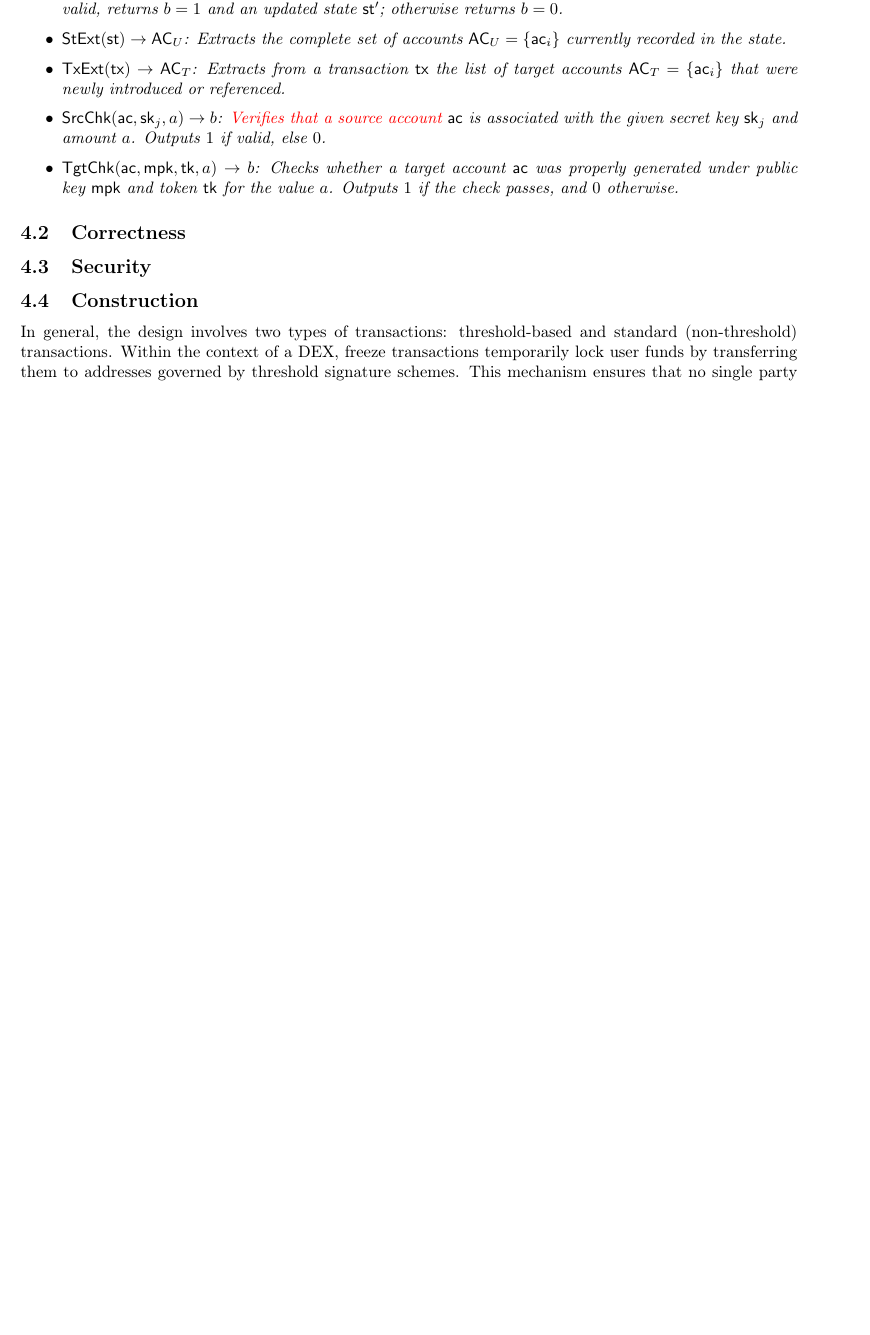
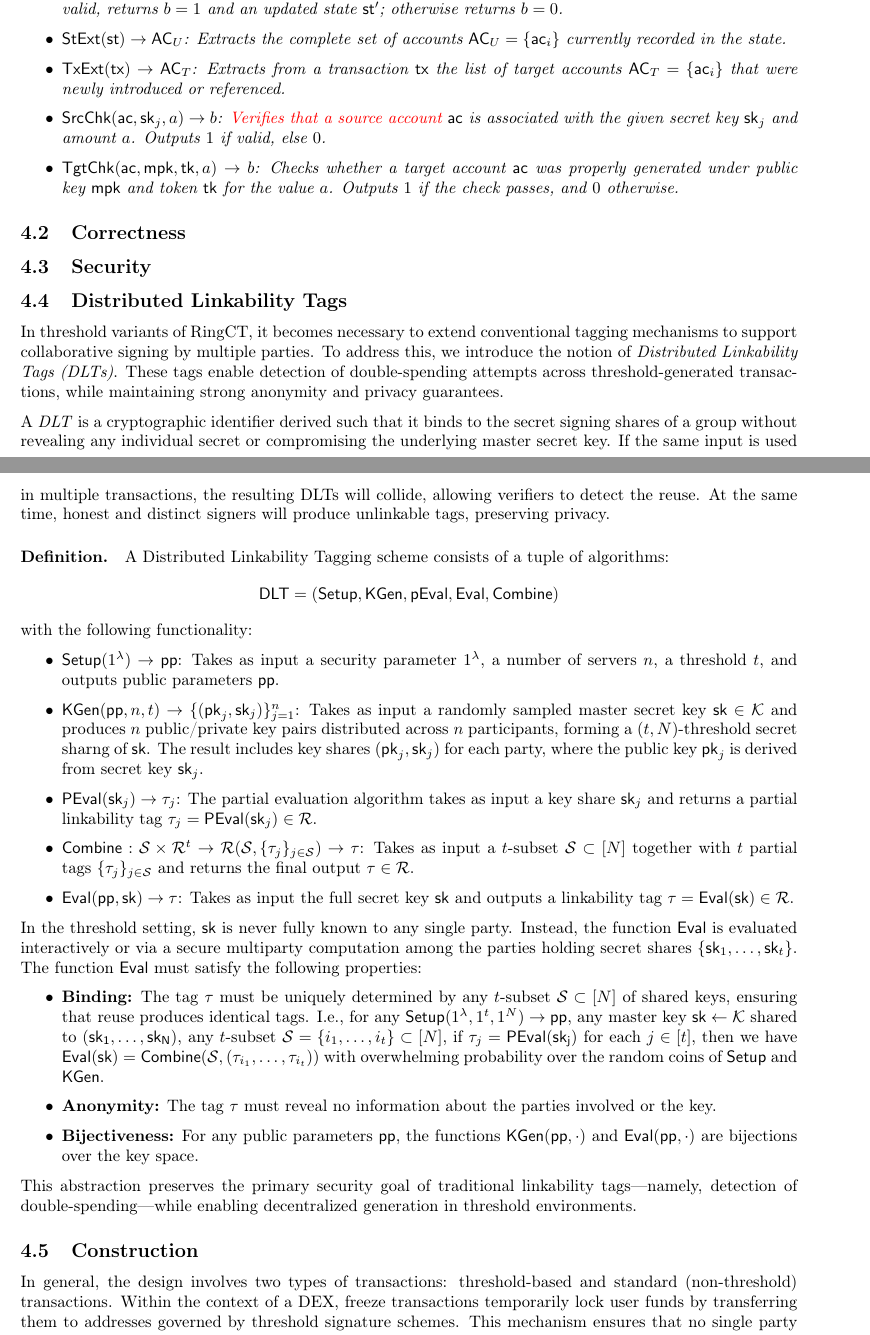
Before and after one commit to yamabiiko/crosschain-dex, a LaTeX document (crosschain-dex.tex, which reads threshold_ringct.tex): part of page 6 of 7 before the commit and two parts of pages 6 and 7 of 8 after it, the two joined at a grey line, cut so that both start at the same text, the shorter picture padded with empty space. Compiled offline with pdfLaTeX.

Commit message:
Update on Overleaf.

```diff
--- a/crosschain-dex.tex
+++ b/crosschain-dex.tex
@@ -43,6 +43,8 @@
 \usepackage[capitalize]{cleveref}
 
 \usepackage[draft]{comments-bugs-todos}
+
+\newcommand{\rnote}[1]{{\color{purple} Reyhaneh: #1}}
 
 \input{macro}
 
--- a/threshold_ringct.tex
+++ b/threshold_ringct.tex
@@ -36,6 +36,43 @@ with the following interfaces:
 
 \subsection{Correctness}
 \subsection{Security}
+\subsection{Distributed Linkability Tags}
+In threshold variants of RingCT, it becomes necessary to extend conventional tagging mechanisms to support collaborative signing by multiple parties. To address this, we introduce the notion of \emph{Distributed Linkability Tags (DLTs)}. These tags enable detection of double-spending attempts across threshold-generated transactions, while maintaining strong anonymity and privacy guarantees.
+
+A \emph{DLT} is a cryptographic identifier derived such that it binds to the secret signing shares of a group without revealing any individual secret or compromising the underlying master secret key. If the same input is used in multiple transactions, the resulting DLTs will collide, allowing verifiers to detect the reuse. At the same time, honest and distinct signers will produce unlinkable tags, preserving privacy.
+
+\paragraph{Definition.} A Distributed Linkability Tagging scheme consists of a tuple of algorithms:
+\[
+{\mathsf{DLT}} = (\mathsf{Setup}, \mathsf{KGen}, \mathsf{pEval}, \mathsf{Eval}, \mathsf{Combine})
+\]
+with the following functionality:
+\begin{itemize}
+    \item $\mathsf{Setup}(1^\lambda) \rightarrow \mathsf{pp}$: Takes as input a security parameter $1^\lambda$, a number of servers $n$, a threshold $t$, and outputs public parameters $\mathsf{pp}$.
+
+     \item $\mathsf{KGen}(\mathsf{pp}, n, t) \rightarrow \{(\mathsf{pk}_j, \mathsf{sk}_j)\}_{j=1}^n$: Takes as input a randomly sampled master secret key $\mathsf{sk} \in \mathcal{K}$ and produces $n$ public/private key pairs distributed across $n$ participants, forming a $(t,N)$-threshold secret sharng of $\mathsf{sk}$. The result includes key shares $(\mathsf{pk}_j, \mathsf{sk}_j)$ for each party, where the public key $\mathsf{pk}_j$ is derived from secret key $\mathsf{sk}_j$.
+
+     \item $\mathsf{PEval}(\mathsf{sk}_j) \rightarrow \tau_j$: The partial evaluation algorithm takes as input a key share $\mathsf{sk}_j$ and returns a partial linkability tag $\tau_j = \mathsf{PEval}(\mathsf{sk}_j) \in \mathcal{R}$.
+
+     \item $\mathsf{Combine} : \mathcal{S} \times \mathcal{R}^t \rightarrow \mathcal{R} (\mathcal{S},\{\tau_j\}_{j \in \mathcal{S}}) \rightarrow \tau$: Takes as input a $t$-subset $\mathcal{S} \subset [N]$ together with $t$ partial tags $\{\tau_j\}_{j \in \mathcal{S}}$ and returns the final output $\tau \in \mathcal{R}$.
+
+     \item $\mathsf{Eval}(\mathsf{pp}, \mathsf{sk}) \rightarrow \tau$: Takes as input the full secret key $\mathsf{sk}$ and outputs a linkability tag $\tau= \mathsf{Eval}(\mathsf{sk}) \in \mathcal{R}$.
+
+\end{itemize}
+
+
+In the threshold setting, $\mathsf{sk}$ is never fully known to any single party. Instead, the function $\mathsf{Eval}$ is evaluated interactively or via a secure multiparty computation among the parties holding secret shares $\{\mathsf{sk}_1, \ldots, \mathsf{sk}_t\}$. The function $\mathsf{Eval}$ must satisfy the following properties:
+\begin{itemize}
+    \item \textbf{Binding:} The tag $\tau$ must be uniquely determined by any $t$-subset $\mathcal{S} \subset [N]$ of shared keys, ensuring that reuse produces identical tags. I.e., for any $ \mathsf{Setup} (1^\lambda, 1^t, 1^N) \to \mathsf{pp}$, any
+master key $\mathsf{sk} \gets \mathcal{K}$ shared to $(\mathsf{sk_1}, \ldots, \mathsf{sk_N})$, any $t$-subset $\mathcal{S} = \{i_1, \ldots, i_t\} \subset [N]$, if $\tau_j = \mathsf{PEval}(\mathsf{sk_j})$ for each $j \in [t]$, then
+we have $\mathsf{Eval}(\mathsf{sk}) = \mathsf{Combine}(\mathcal{S}, (\tau_{i_1}, \ldots, \tau_{i_t}))$ with overwhelming probability over the
+random coins of $\mathsf{Setup}$ and $\mathsf{KGen}$.
+    \item \textbf{Anonymity:} The tag $\tau$ must reveal no information about the parties involved or the key.
+    \item \textbf{Bijectiveness:} For any public parameters $\mathsf{pp}$, the functions $\mathsf{KGen(pp, \cdot)}$ and $\mathsf{Eval(pp, \cdot)}$ are bijections over the key space.
+\end{itemize}
+
+This abstraction preserves the primary security goal of traditional linkability tags—namely, detection of double-spending—while enabling decentralized generation in threshold environments.
+
+
 \subsection{Construction}
 In general, the design involves two types of transactions: threshold-based and standard (non-threshold) transactions. Within the context of a DEX, freeze transactions temporarily lock user funds by transferring them to addresses governed by threshold signature schemes. This mechanism ensures that no single party can unilaterally access the funds. Instead, a quorum of threshold servers must collaboratively generate valid signatures to authorize subsequent transactions, thereby finalizing the exchange securely and collectively.
 
```
Also changed, not shown: experiments.tex (+1 -0 lines), prelim.tex (+5 -3 lines), threshold_ringct.tex (4 more changed lines).
